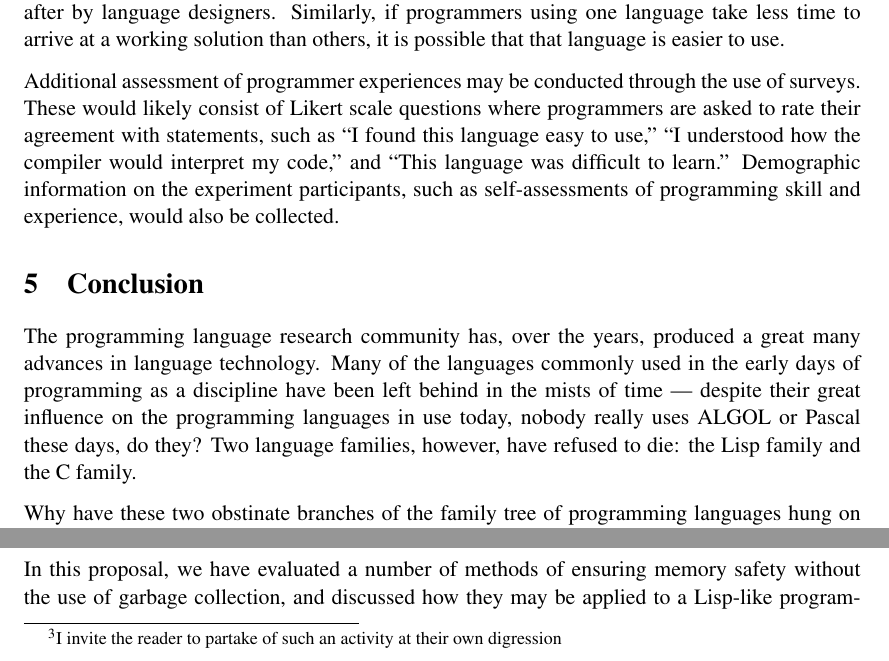
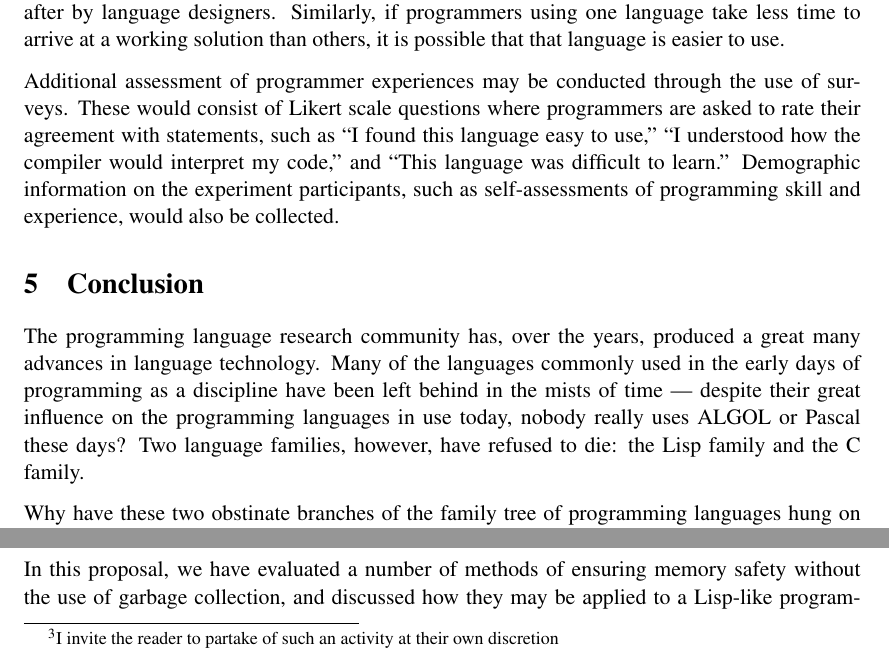
Before and after one commit to hawkw/senior-thesis, a LaTeX document (proposal_final/proposal.tex): two parts of page 12 of 17, joined at a grey line, cut so that both start at the same text. Compiled offline with pdfLaTeX.

Commit message:
Minor edits suggested by Dr. Robert

```diff
--- a/proposal_final/proposal.tex
+++ b/proposal_final/proposal.tex
@@ -448,18 +448,18 @@ In addition to encouraging the development of high-quality software, we would al
 
 In the NSWC study described by \citeauthor{hudak1994haskell}, information was collected on the number of lines of code necessary to implement a working program and on the amount of time taken to develop that program. If fewer lines of code are necessary to complete some task in one language than another, that language may be said to be more \textit{expressiveness}, a quality that is highly sought after by language designers. Similarly, if programmers using one language take less time to arrive at a working solution than others, it is possible that that language is easier to use.
 
-Additional assessment of programmer experiences may be conducted through the use of surveys. These would likely consist of Likert scale questions where programmers are asked to rate their agreement with statements, such as ``I found this language easy to use,'' ``I understood how the compiler would interpret my code,'' and ``This language was difficult to learn.'' Demographic information on the experiment participants, such as self-assessments of programming skill and experience, would also be collected.
+Additional assessment of programmer experiences may be conducted through the use of surveys. These would consist of Likert scale questions where programmers are asked to rate their agreement with statements, such as ``I found this language easy to use,'' ``I understood how the compiler would interpret my code,'' and ``This language was difficult to learn.'' Demographic information on the experiment participants, such as self-assessments of programming skill and experience, would also be collected.
 
 \vspace*{-.1in}
 \section{Conclusion}
 \label{sec:conclusion}
 \vspace*{-.1in}
 
-The programming language research community has, over the years, produced a great many advances in language technology. Many of the languages commonly used in the early days of programming as a discipline have been left behind in the mists of time --- despite their great influence on the programming languages in use today, nobody really uses ALGOL or Pascal these days, do they? Two language families, however, have refused to die: the Lisp family and the C family.
+The programming language research community has, over the years, produced a great many advances in language technology. Many of the languages commonly used in the early days of programming as a discipline have been left behind in the mists of time --- despite their great influence on the programming languages in use today, nobody really uses ALGOL or Pascal these days? Two language families, however, have refused to die: the Lisp family and the C family.
 
 Why have these two obstinate branches of the family tree of programming languages hung on to life so stubbornly? This author submits that the abiding popularity of Lisps is because there is something fundamentally valuable in the cognitive model of computation they provide, and respectfully reminds the reader that he is certainly not the first to do so~\cite{sicp,raymond2003become}.
 
-C, on the other hand, seems to have stuck around not because it is good, but because it is a necessary evil~\cite{Shapiro:2006:PLC:1215995.1216004}. Systems programmers do not use C and its offspring because they find those languages pleasant and enjoyable to use; searching publically available source code archives for vile language of the reader's choice and analyzing the languages in which such words and phrases occur most frequently provides strong evidence of this fact\footnote{I invite the reader to partake of such an activity at their own digression}. The difficulty of programming in C, and the prevalence of errors in C programs have frequently been observed~\cite{Shapiro:2006:PLC:1215995.1216004,Bhattacharya:2011:APL:1985793.1985817,Ray:2014:LSS:2635868.2635922}, both by academic researchers and in the oral traditions of programmers. However, many of the features and qualities of more modern languages that make them easier and safer to program in limit their effectiveness for the sort of low-level programming which systems programmers are called upon to do. One primary example of this is garbage collection, which greatly reduces errors in memory management and frees programmers from having to worry about memory allocation, but also makes a language unsuitable for a large amount of systems programming tasks.
+C, on the other hand, seems to have stuck around not because it is good, but because it is a necessary evil~\cite{Shapiro:2006:PLC:1215995.1216004}. Systems programmers do not use C and its offspring because they find those languages pleasant and enjoyable to use; searching publically available source code archives for vile language of the reader's choice and analyzing the languages in which such words and phrases occur most frequently provides strong evidence of this fact\footnote{I invite the reader to partake of such an activity at their own discretion}. The difficulty of programming in C, and the prevalence of errors in C programs have frequently been observed~\cite{Shapiro:2006:PLC:1215995.1216004,Bhattacharya:2011:APL:1985793.1985817,Ray:2014:LSS:2635868.2635922}, both by academic researchers and in the oral traditions of programmers. However, many of the features and qualities of more modern languages that make them easier and safer to program in limit their effectiveness for the sort of low-level programming which systems programmers are called upon to do. One primary example of this is garbage collection, which greatly reduces errors in memory management and frees programmers from having to worry about memory allocation, but also makes a language unsuitable for a large amount of systems programming tasks.
 
 In this proposal, we have evaluated a number of methods of ensuring memory safety without the use of garbage collection, and discussed how they may be applied to a Lisp-like programming language. Furthermore, we have considered other design concerns necessary for systems programming in such a language. Finally, we have discussed how such a language might be implemented, and methods for evaluating its effectiveness. While this new language may not replace C once and for all, continued research into new languages for systems programming is vital to the health of computing as a discipline, since systems software has a great impact on all applications of computing technology.
 
```
Also changed, not shown: proposal_final/proposal.pdf, proposal_final/proposal.tex (2 more changed lines).
